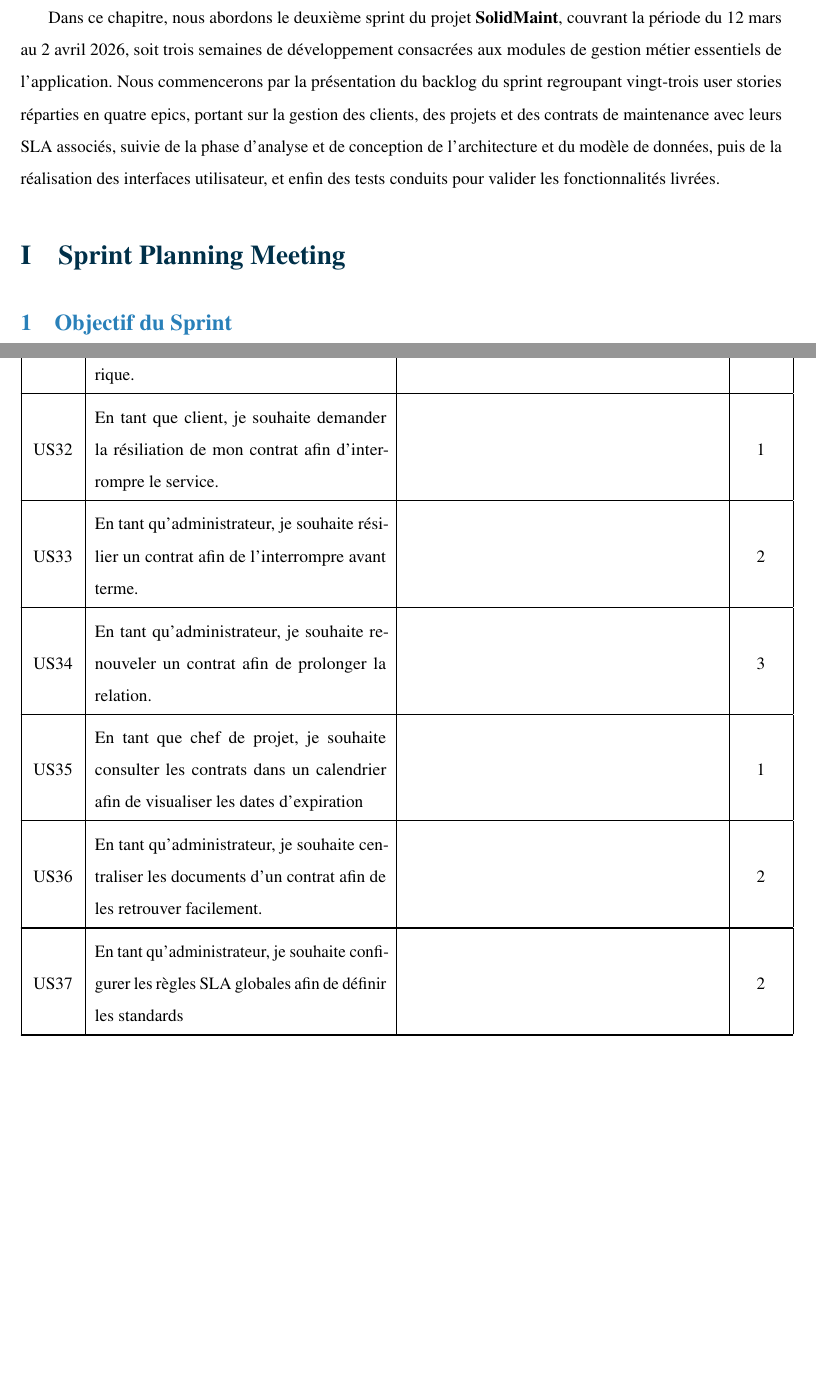
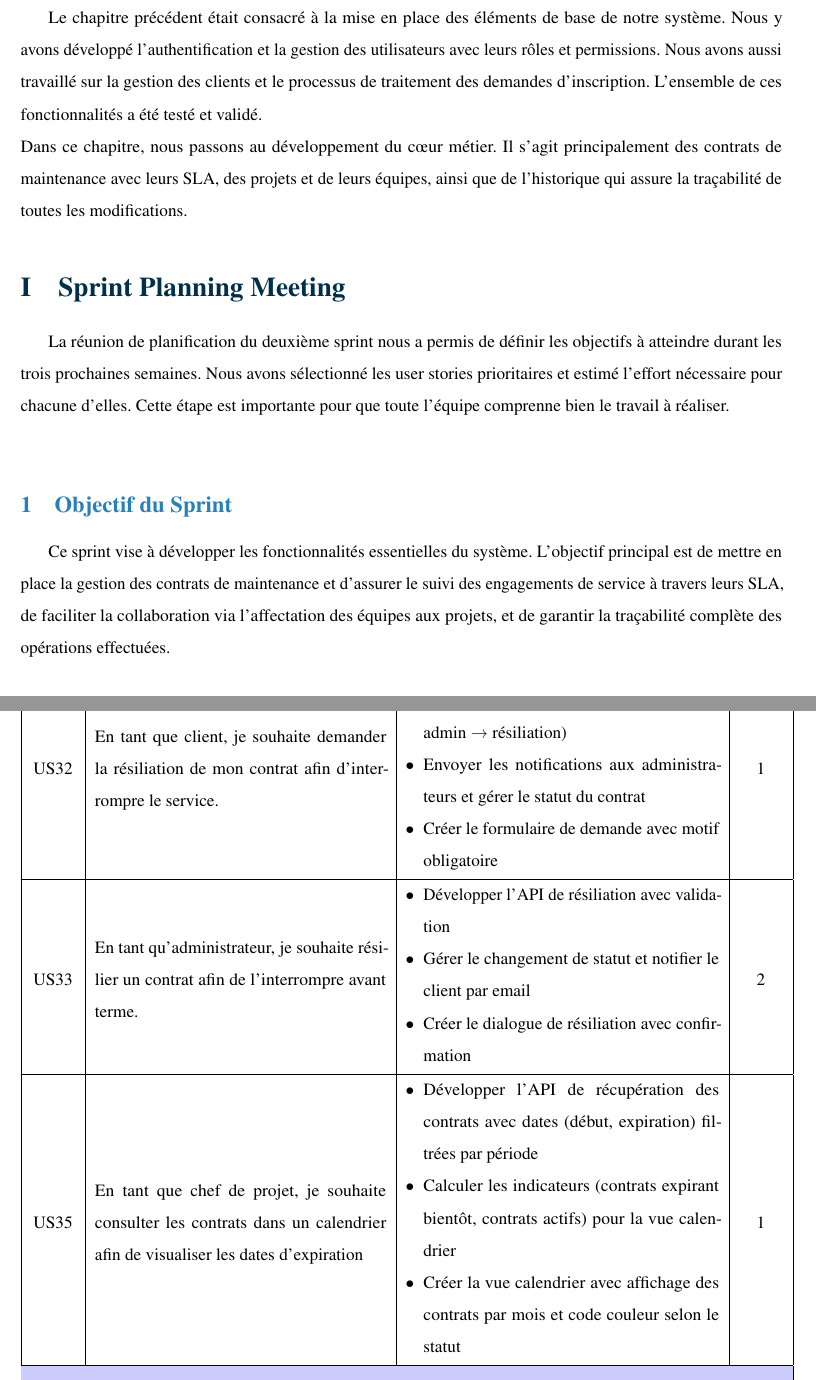
Before and after one commit to rihab-dev/Rapport-PFE, a LaTeX document (rapport.tex, which reads tex/chapitre4.tex, tex/sprint_backlog_2.tex): two parts of pages 98 and 99 of 124 before the commit and two parts of pages 98 and 101 of 126 after it, joined at a grey line, cut at the place of the change, the shorter picture padded with empty space. Compiled offline with pdfLaTeX.

Commit message:
fixer ch4

```diff
--- a/tex/chapitre4.tex
+++ b/tex/chapitre4.tex
@@ -1,12 +1,16 @@
 
 \section*{Introduction}
 
-Dans ce chapitre, nous abordons le deuxième sprint du projet \textbf{SolidMaint}, couvrant la période du 12 mars au 2 avril 2026, soit trois semaines de développement consacrées aux modules de gestion métier essentiels de l'application. Nous commencerons par la présentation du backlog du sprint regroupant vingt-trois user stories réparties en quatre epics, portant sur la gestion des clients, des projets et des contrats de maintenance avec leurs SLA associés, suivie de la phase d'analyse et de conception de l'architecture et du modèle de données, puis de la réalisation des interfaces utilisateur, et enfin des tests conduits pour valider les fonctionnalités livrées.
+Le chapitre précédent était consacré à la mise en place des éléments de base de notre système. Nous y avons développé l'authentification et la gestion des utilisateurs avec leurs rôles et permissions. Nous avons aussi travaillé sur la gestion des clients et le processus de traitement des demandes d'inscription. L'ensemble de ces fonctionnalités a été testé et validé.
+\newline Dans ce chapitre, nous passons au développement du cœur métier. Il s'agit principalement des contrats de maintenance avec leurs SLA, des projets et de leurs équipes, ainsi que de l'historique qui assure la traçabilité de toutes les modifications.
 % ─────────────────────────────────────────────────────────────────────────────
 % SECTION 1 : BACKLOG DU SPRINT 2
 % ─────────────────────────────────────────────────────────────────────────────
 \section{Sprint Planning Meeting }
+La réunion de planification du deuxième sprint nous a permis de définir les objectifs à atteindre durant les trois prochaines semaines. Nous avons sélectionné les user stories prioritaires et estimé l'effort nécessaire pour chacune d'elles. Cette étape est importante pour que toute l'équipe comprenne bien le travail à réaliser.
+\newline
 \subsection{Objectif du Sprint}
+Ce sprint vise à développer les fonctionnalités essentielles du système. L'objectif principal est de mettre en place la gestion des contrats de maintenance et d'assurer le suivi des engagements de service à travers leurs SLA, de faciliter la collaboration via l'affectation des équipes aux projets, et de garantir la traçabilité complète des opérations effectuées.
 \subsubsection{Backlog du deuxième sprint}
 \label{sec:backlog_sprint2}
 
--- a/tex/sprint_backlog_2.tex
+++ b/tex/sprint_backlog_2.tex
@@ -64,32 +100,40 @@ US31 & En tant qu’administrateur, je souhaite archiver un contrat afin de cons
 \hline
 
 US32 & En tant que client, je souhaite demander la résiliation de mon contrat afin d’interrompre le service.&
+\vspace{2mm}
+\begin{itemize}[nosep, left=0pt, label={$\bullet$}]
+\item Développer l'API de demande de résiliation avec workflow (demande → validation admin → résiliation)
+\item Envoyer les notifications aux administrateurs et gérer le statut du contrat
+\item Créer le formulaire de demande avec motif obligatoire
+\end{itemize}
  & 1 \\
 \hline
 
 US33 & En tant qu’administrateur, je souhaite résilier un contrat afin de l’interrompre avant terme. &
+\vspace{2mm}
+\begin{itemize}[nosep, left=0pt, label={$\bullet$}]
+\item Développer l'API de résiliation avec validation
+\item Gérer le changement de statut et notifier le client par email
+\item Créer le dialogue de résiliation avec confirmation
+\end{itemize}
 & 2 \\
 \hline
 
 \hline
 
-US34 & En tant qu’administrateur, je souhaite renouveler un contrat afin de prolonger la relation.&
- & 3 \\
-\hline
+
 
 US35 & En tant que chef de projet, je souhaite consulter les contrats dans un calendrier afin de visualiser les dates d’expiration&
+\vspace{2mm}
+\begin{itemize}[nosep, left=0pt, label={$\bullet$}]
+\item Développer l'API de récupération des contrats avec dates (début, expiration) filtrées par période
+\item Calculer les indicateurs (contrats expirant bientôt, contrats actifs) pour la vue calendrier
+\item Créer la vue calendrier avec affichage des contrats par mois et code couleur selon le statut
+
+\end{itemize}
 & 1 \\
 \hline
 
-US36 & En tant qu’administrateur, je souhaite centraliser les documents d’un contrat afin de les retrouver facilement. &
- & 2 \\
-\hline
-
-\hline
-
-US37 & En tant qu’administrateur, je souhaite configurer les règles SLA globales afin de définir les standards &
- & 2 \\
-\hline
 % Epic 3: Gestion des rôles et permissions
 \multicolumn{4}{|l|}{\cellcolor{blue!20}\textbf{Epic 14 - Historique et traçabilité}} \\
 \hline
```
Also changed, not shown: tex/chapitre4.tex (2 more changed lines), tex/sprint_backlog_2.tex (60 more changed lines), 5 other files. Lines whose indentation alone changed are shown as unchanged.
